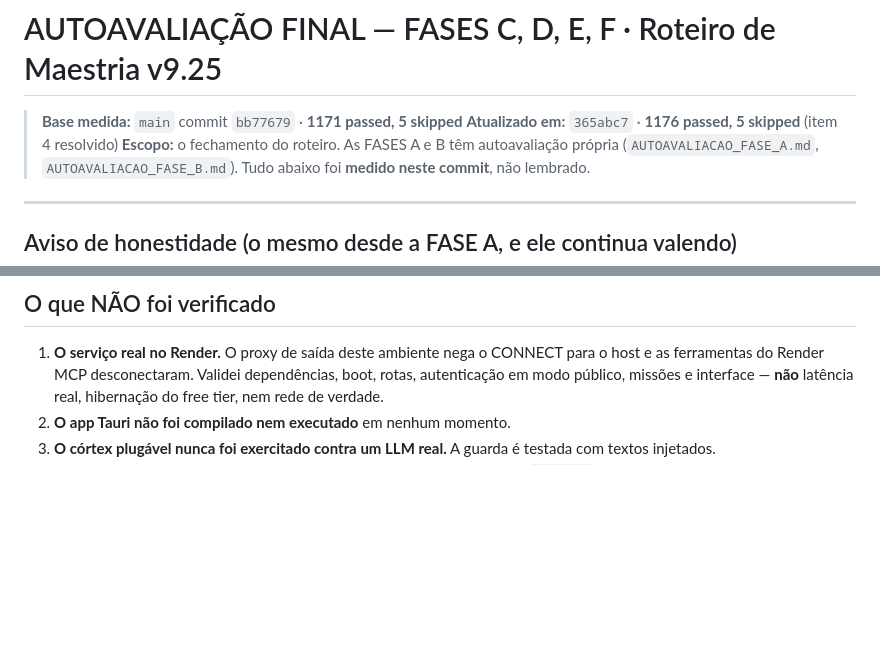
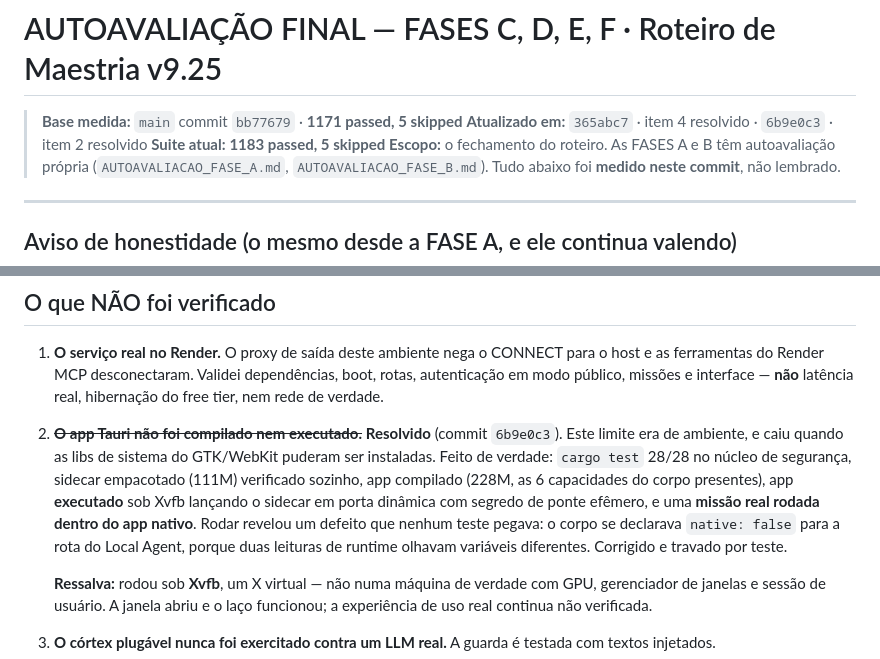
Before and after one commit to joninhasreis1808-cyber/ants-colony-ai, a Markdown page: docs/visao/AUTOAVALIACAO_FINAL.md, 2 parts joined by grey strips. Rendered like a GitHub page; blank space fills up the shorter version.

Commit message:
docs · o app Tauri deixou de ser um nao-verificado (#90)
O documento listava "o app Tauri nao foi compilado nem executado" como limite.
Depois do commit 6b9e0c3 isso deixou de ser verdade.

Registra o que foi feito de verdade — cargo test 28/28 no nucleo, sidecar
empacotado e verificado sozinho, app compilado com as 6 capacidades presentes,
app executado sob Xvfb lancando o sidecar em porta dinamica, e uma missao real
rodada DENTRO do app nativo — e o defeito que so apareceu rodando: o corpo se
declarava native:false para a rota do Local Agent, porque duas leituras de
runtime olhavam variaveis diferentes.

E registra a RESSALVA que o item novo carrega: rodou sob Xvfb, um X virtual, nao
numa maquina de verdade com GPU, gerenciador de janelas e sessao de usuario. A
janela abriu e o laco funcionou; a experiencia de uso real continua nao
verificada. Trocar um nao-verificado por outro menor e progresso — desde que o
menor fique escrito.

Suite 1183 passed, 5 skipped (so documentacao).


Claude-Session: https://claude.ai/code/session_01VLTK1UoTxHahT8cYLNo6E4

Co-authored-by: Claude <noreply@anthropic.com>

```diff
--- a/docs/visao/AUTOAVALIACAO_FINAL.md
+++ b/docs/visao/AUTOAVALIACAO_FINAL.md
@@ -1,7 +1,8 @@
 # AUTOAVALIAÇÃO FINAL — FASES C, D, E, F · Roteiro de Maestria v9.25
 
 > **Base medida:** `main` commit `bb77679` · **1171 passed, 5 skipped**
-> **Atualizado em:** `365abc7` · **1176 passed, 5 skipped** (item 4 resolvido)
+> **Atualizado em:** `365abc7` · item 4 resolvido · `6b9e0c3` · item 2 resolvido
+> **Suite atual:** **1183 passed, 5 skipped**
 > **Escopo:** o fechamento do roteiro. As FASES A e B têm autoavaliação própria
 > (`AUTOAVALIACAO_FASE_A.md`, `AUTOAVALIACAO_FASE_B.md`).
 > Tudo abaixo foi **medido neste commit**, não lembrado.
@@ -89,7 +90,20 @@ transporte no meio.
    para o host e as ferramentas do Render MCP desconectaram. Validei dependências,
    boot, rotas, autenticação em modo público, missões e interface — **não**
    latência real, hibernação do free tier, nem rede de verdade.
-2. **O app Tauri não foi compilado nem executado** em nenhum momento.
+2. ~~**O app Tauri não foi compilado nem executado.**~~ **Resolvido**
+   (commit `6b9e0c3`). Este limite era de ambiente, e caiu quando as libs de
+   sistema do GTK/WebKit puderam ser instaladas. Feito de verdade: `cargo test`
+   28/28 no núcleo de segurança, sidecar empacotado (111M) verificado sozinho,
+   app compilado (228M, as 6 capacidades do corpo presentes), app **executado**
+   sob Xvfb lançando o sidecar em porta dinâmica com segredo de ponte efêmero, e
+   uma **missão real rodada dentro do app nativo**. Rodar revelou um defeito que
+   nenhum teste pegava: o corpo se declarava `native: false` para a rota do Local
+   Agent, porque duas leituras de runtime olhavam variáveis diferentes.
+   Corrigido e travado por teste.
+
+   **Ressalva:** rodou sob **Xvfb**, um X virtual — não numa máquina de verdade
+   com GPU, gerenciador de janelas e sessão de usuário. A janela abriu e o laço
+   funcionou; a experiência de uso real continua não verificada.
 3. **O córtex plugável nunca foi exercitado contra um LLM real.** A guarda é
    testada com textos injetados.
 4. ~~**Restam 23 blocos que engolem exceção em silêncio.**~~ **Resolvido**
```
